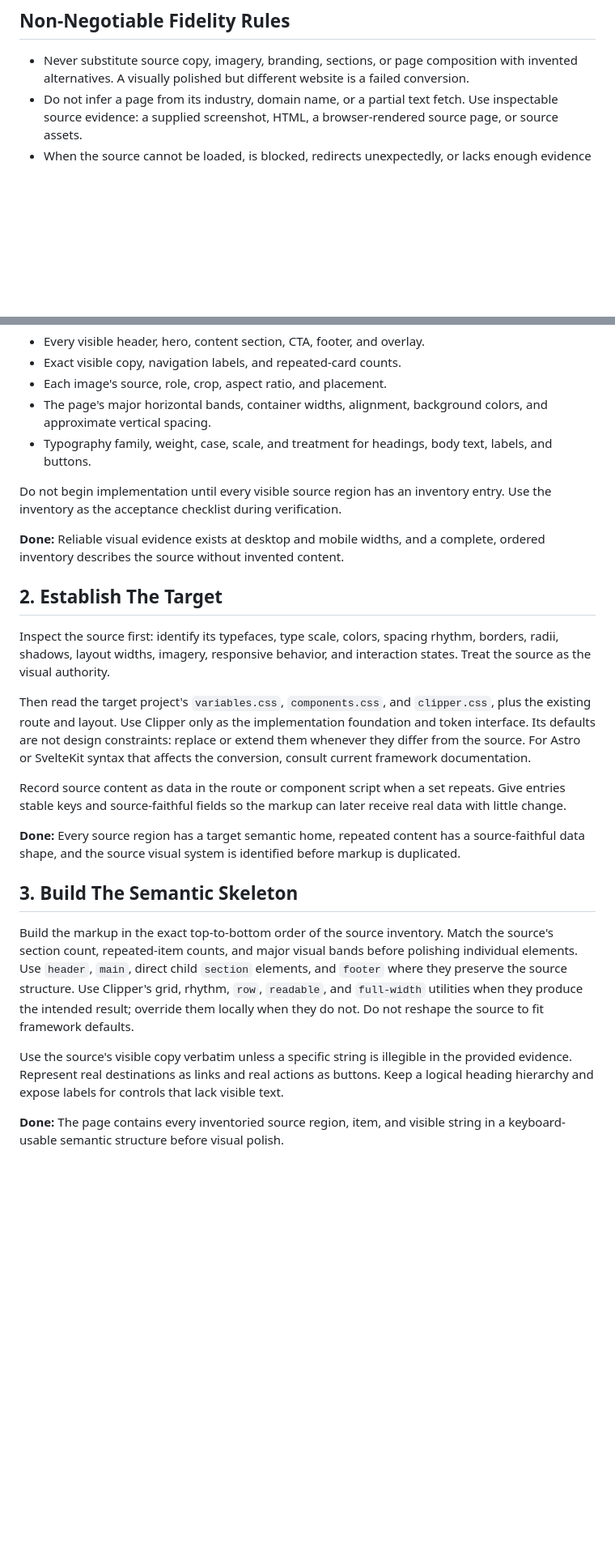
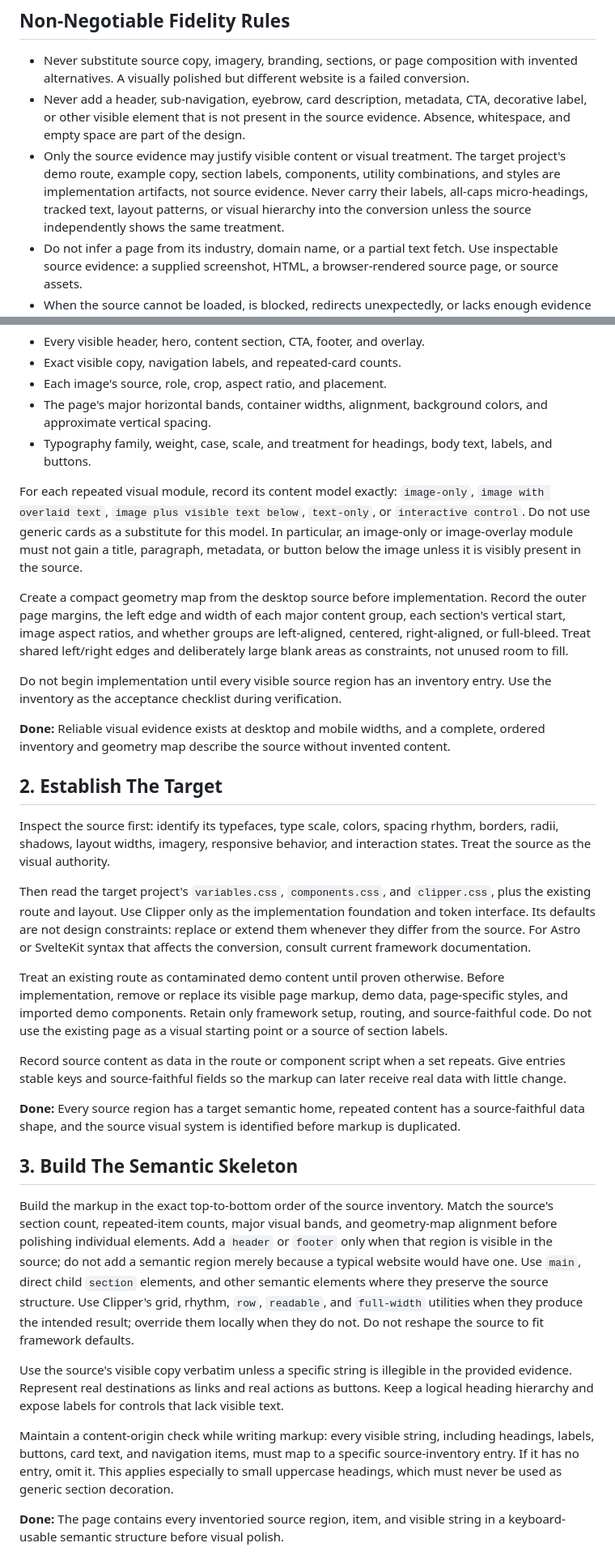
Before and after one commit to ciscoheat/clipper-css, a Markdown page: extras/SKILL.md, 2 parts joined by grey strips. Shown at 81% size. GitHub-like rendering; blank space fills up the shorter version.

Commit message:
Skill update

```diff
--- a/extras/SKILL.md
+++ b/extras/SKILL.md
@@ -11,6 +11,8 @@ Convert the supplied screenshot, HTML, or project into a working Clipper page th
 ## Non-Negotiable Fidelity Rules
 
 - Never substitute source copy, imagery, branding, sections, or page composition with invented alternatives. A visually polished but different website is a failed conversion.
+- Never add a header, sub-navigation, eyebrow, card description, metadata, CTA, decorative label, or other visible element that is not present in the source evidence. Absence, whitespace, and empty space are part of the design.
+- Only the source evidence may justify visible content or visual treatment. The target project's demo route, example copy, section labels, components, utility combinations, and styles are implementation artifacts, not source evidence. Never carry their labels, all-caps micro-headings, tracked text, layout patterns, or visual hierarchy into the conversion unless the source independently shows the same treatment.
 - Do not infer a page from its industry, domain name, or a partial text fetch. Use inspectable source evidence: a supplied screenshot, HTML, a browser-rendered source page, or source assets.
 - When the source cannot be loaded, is blocked, redirects unexpectedly, or lacks enough evidence to reproduce the page, stop before writing the page and request the missing screenshot, HTML, or assets. Do not fill the gap with placeholder content beyond a clearly identified missing image.
 - An empty target is a blank canvas, not a reason to retain a demo layout, generic component styling, or an unrelated theme. Replace the route's existing content as needed to match the source.
@@ -27,9 +29,13 @@ Create a source inventory before building markup. It must list, in top-to-bottom
 - The page's major horizontal bands, container widths, alignment, background colors, and approximate vertical spacing.
 - Typography family, weight, case, scale, and treatment for headings, body text, labels, and buttons.
 
+For each repeated visual module, record its content model exactly: `image-only`, `image with overlaid text`, `image plus visible text below`, `text-only`, or `interactive control`. Do not use generic cards as a substitute for this model. In particular, an image-only or image-overlay module must not gain a title, paragraph, metadata, or button below the image unless it is visibly present in the source.
+
+Create a compact geometry map from the desktop source before implementation. Record the outer page margins, the left edge and width of each major content group, each section's vertical start, image aspect ratios, and whether groups are left-aligned, centered, right-aligned, or full-bleed. Treat shared left/right edges and deliberately large blank areas as constraints, not unused room to fill.
+
 Do not begin implementation until every visible source region has an inventory entry. Use the inventory as the acceptance checklist during verification.
 
-**Done:** Reliable visual evidence exists at desktop and mobile widths, and a complete, ordered inventory describes the source without invented content.
+**Done:** Reliable visual evidence exists at desktop and mobile widths, and a complete, ordered inventory and geometry map describe the source without invented content.
 
 ## 2. Establish The Target
 
@@ -37,15 +43,19 @@ Inspect the source first: identify its typefaces, type scale, colors, spacing rh
 
 Then read the target project's `variables.css`, `components.css`, and `clipper.css`, plus the existing route and layout. Use Clipper only as the implementation foundation and token interface. Its defaults are not design constraints: replace or extend them whenever they differ from the source. For Astro or SvelteKit syntax that affects the conversion, consult current framework documentation.
 
+Treat an existing route as contaminated demo content until proven otherwise. Before implementation, remove or replace its visible page markup, demo data, page-specific styles, and imported demo components. Retain only framework setup, routing, and source-faithful code. Do not use the existing page as a visual starting point or a source of section labels.
+
 Record source content as data in the route or component script when a set repeats. Give entries stable keys and source-faithful fields so the markup can later receive real data with little change.
 
 **Done:** Every source region has a target semantic home, repeated content has a source-faithful data shape, and the source visual system is identified before markup is duplicated.
 
 ## 3. Build The Semantic Skeleton
 
-Build the markup in the exact top-to-bottom order of the source inventory. Match the source's section count, repeated-item counts, and major visual bands before polishing individual elements. Use `header`, `main`, direct child `section` elements, and `footer` where they preserve the source structure. Use Clipper's grid, rhythm, `row`, `readable`, and `full-width` utilities when they produce the intended result; override them locally when they do not. Do not reshape the source to fit framework defaults.
+Build the markup in the exact top-to-bottom order of the source inventory. Match the source's section count, repeated-item counts, major visual bands, and geometry-map alignment before polishing individual elements. Add a `header` or `footer` only when that region is visible in the source; do not add a semantic region merely because a typical website would have one. Use `main`, direct child `section` elements, and other semantic elements where they preserve the source structure. Use Clipper's grid, rhythm, `row`, `readable`, and `full-width` utilities when they produce the intended result; override them locally when they do not. Do not reshape the source to fit framework defaults.
 
 Use the source's visible copy verbatim unless a specific string is illegible in the provided evidence. Represent real destinations as links and real actions as buttons. Keep a logical heading hierarchy and expose labels for controls that lack visible text.
+
+Maintain a content-origin check while writing markup: every visible string, including headings, labels, buttons, card text, and navigation items, must map to a specific source-inventory entry. If it has no entry, omit it. This applies especially to small uppercase headings, which must never be used as generic section decoration.
 
 **Done:** The page contains every inventoried source region, item, and visible string in a keyboard-usable semantic structure before visual polish.
 
```
Also changed, not shown: other parts of extras/SKILL.md (+7 -3 lines).
